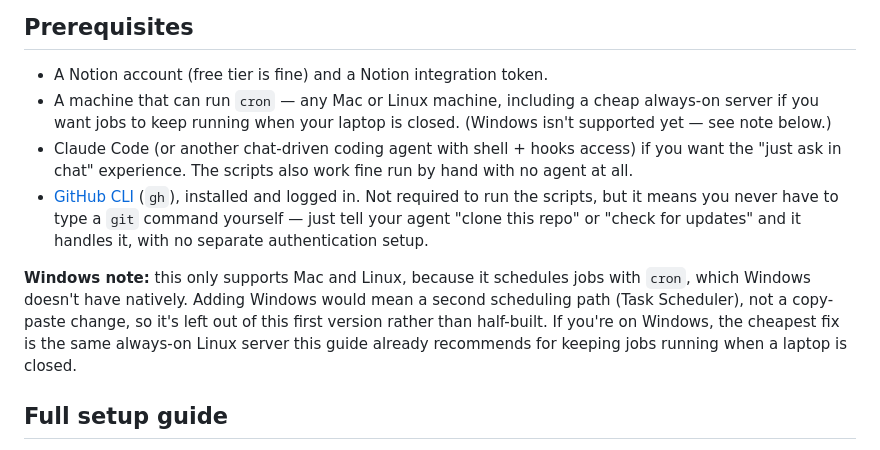
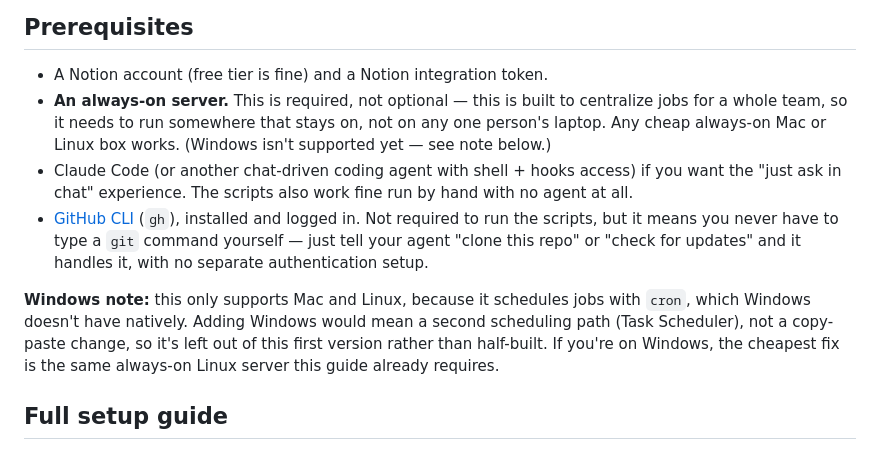
Before and after one commit to earleads/agent-cron-registry, a Markdown page: README.md, the part around the change. Rendered like a GitHub page.

Commit message:
Make always-on server a required prerequisite, not optional
The point of a shared cron registry is jobs that survive any one
person's laptop being closed. Framing the server as a nice-to-have
undercut that.

```diff
--- a/README.md
+++ b/README.md
@@ -37,9 +37,10 @@ workspace and your own machine.
 ## Prerequisites
 
 - A Notion account (free tier is fine) and a Notion integration token.
-- A machine that can run `cron` — any Mac or Linux machine, including a
-  cheap always-on server if you want jobs to keep running when your laptop
-  is closed. (Windows isn't supported yet — see note below.)
+- **An always-on server.** This is required, not optional — this is built to
+  centralize jobs for a whole team, so it needs to run somewhere that stays
+  on, not on any one person's laptop. Any cheap always-on Mac or Linux box
+  works. (Windows isn't supported yet — see note below.)
 - Claude Code (or another chat-driven coding agent with shell + hooks
   access) if you want the "just ask in chat" experience. The scripts also
   work fine run by hand with no agent at all.
@@ -53,7 +54,7 @@ jobs with `cron`, which Windows doesn't have natively. Adding Windows would
 mean a second scheduling path (Task Scheduler), not a copy-paste change, so
 it's left out of this first version rather than half-built. If you're on
 Windows, the cheapest fix is the same always-on Linux server this guide
-already recommends for keeping jobs running when a laptop is closed.
+already requires.
 
 ## Full setup guide
 
```
